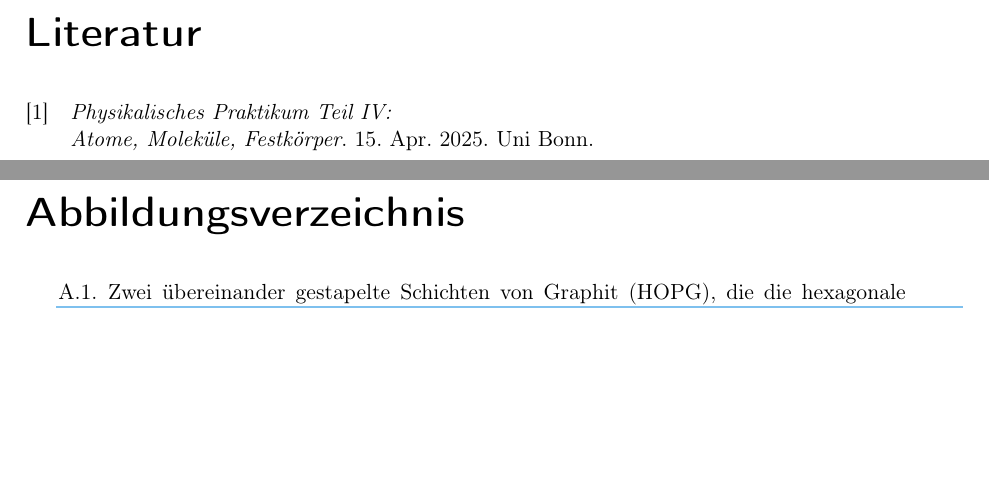
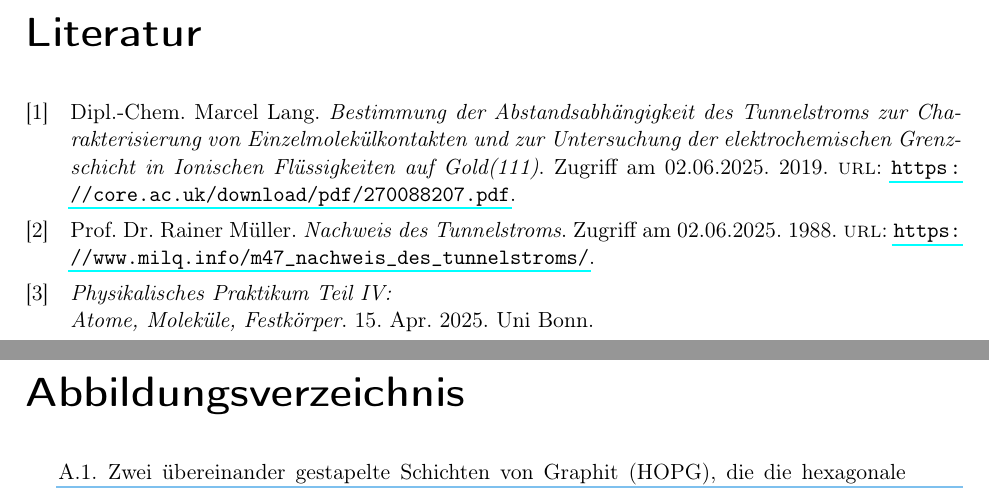
Before and after one commit to noemiruppert/p4_2025, a LaTeX document (v422/latex/main.tex, which reads v422/latex/refs.bib): two parts of pages 12 and 13 of 16, joined at a grey line, cut so that both start at the same text, the shorter picture padded with empty space. Compiled offline with pdfLaTeX.

Commit message:
graphit and added refs for formulas

```diff
--- a/v422/latex/refs.bib
+++ b/v422/latex/refs.bib
@@ -74,3 +74,25 @@
   url       = {https://geekswipe.net/science/astronomy/hydrogen-alpha-explanation-and-applications/},
   note      = {Zugriff am 18. Mai 2025}
 }
+
+@online{Tunnelstrom,
+  author    = {Dipl.-Chem. Marcel Lang
+},
+  title     = {Bestimmung der Abstandsabhängigkeit
+des Tunnelstroms zur Charakterisierung
+von Einzelmolekülkontakten und zur
+Untersuchung der elektrochemischen
+Grenzschicht in Ionischen Flüssigkeiten
+auf Gold(111)
+},
+  year      = {2019},
+  url       = {https://core.ac.uk/download/pdf/270088207.pdf},
+  note      = {Zugriff am 02.06.2025}
+}
+@online{Temperatur,
+  author    = {Prof. Dr. Rainer Müller},
+  title     = {Nachweis des Tunnelstroms},
+  year      = {1988},
+  url       = {https://www.milq.info/m47_nachweis_des_tunnelstroms/},
+  note      = {Zugriff am 02.06.2025}
+}
```
Also changed, not shown: v422/latex/Ausbau und Durchführung.tex (+3 -2 lines).
